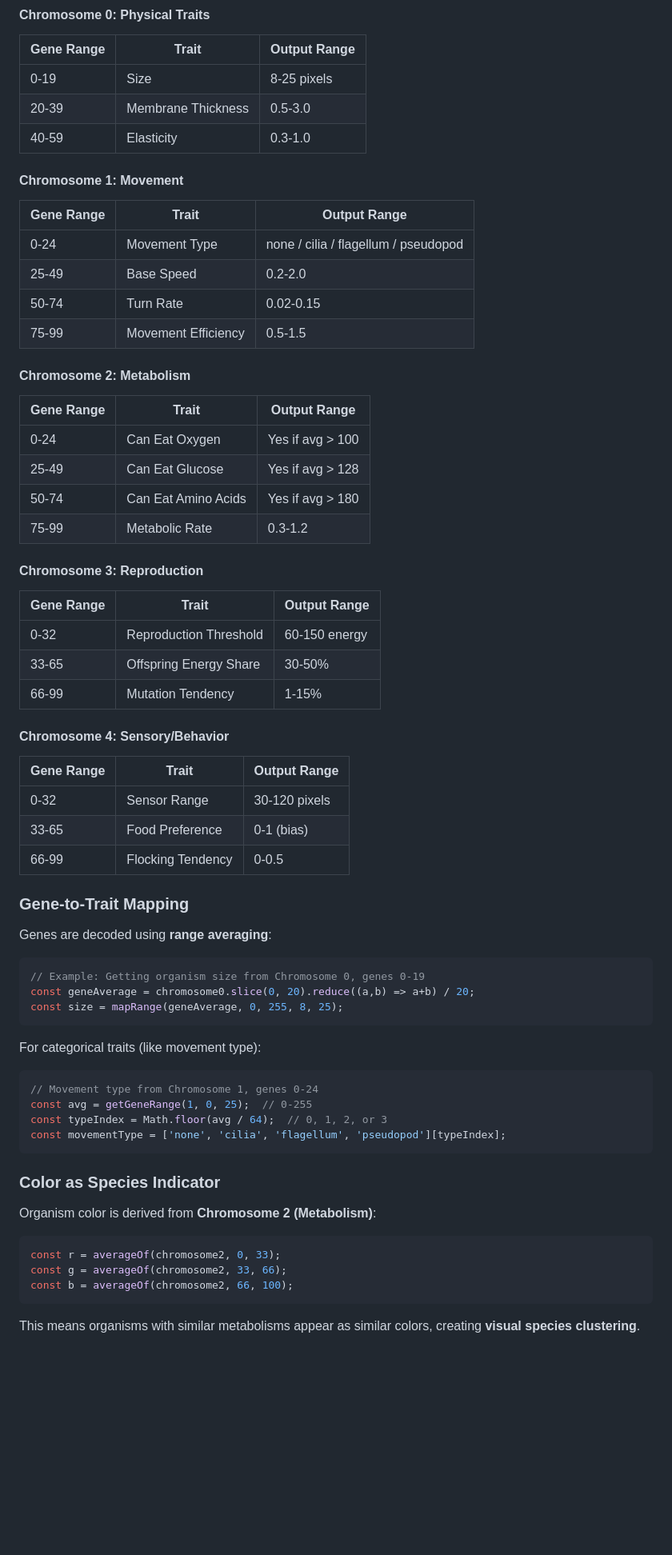
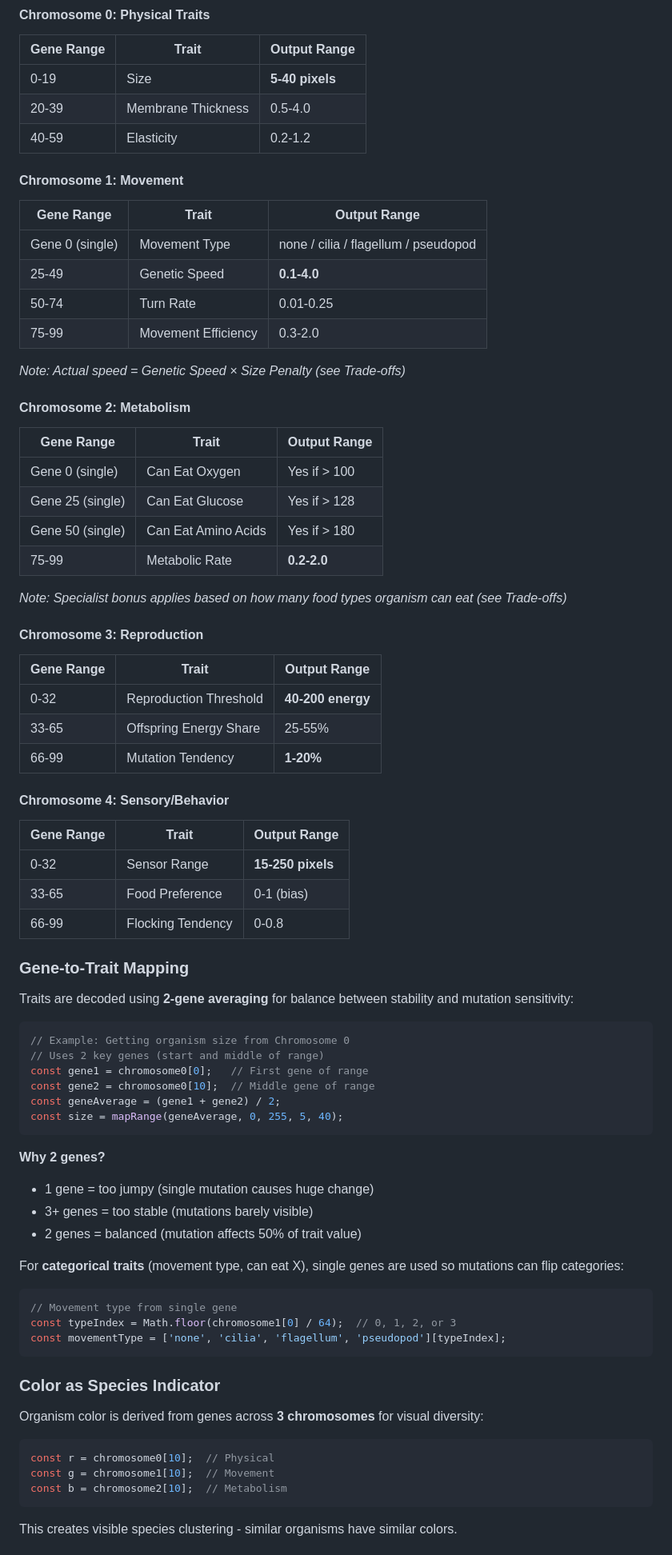
Before and after one commit to chris-redfield/life-of-game, a Markdown page: README.md, the part around the change printed below. Shown: that part at 80% size. Drawn GitHub-style; blank space fills up the shorter version.

````diff
--- a/README.md
+++ b/README.md
@@ -93,68 +97,79 @@ DNA
 #### Chromosome 0: Physical Traits
 | Gene Range | Trait | Output Range |
 |------------|-------|--------------|
-| 0-19 | Size | 8-25 pixels |
-| 20-39 | Membrane Thickness | 0.5-3.0 |
-| 40-59 | Elasticity | 0.3-1.0 |
+| 0-19 | Size | **5-40 pixels** |
+| 20-39 | Membrane Thickness | 0.5-4.0 |
+| 40-59 | Elasticity | 0.2-1.2 |
 
 #### Chromosome 1: Movement
 | Gene Range | Trait | Output Range |
 |------------|-------|--------------|
-| 0-24 | Movement Type | none / cilia / flagellum / pseudopod |
-| 25-49 | Base Speed | 0.2-2.0 |
-| 50-74 | Turn Rate | 0.02-0.15 |
-| 75-99 | Movement Efficiency | 0.5-1.5 |
+| Gene 0 (single) | Movement Type | none / cilia / flagellum / pseudopod |
+| 25-49 | Genetic Speed | **0.1-4.0** |
+| 50-74 | Turn Rate | 0.01-0.25 |
+| 75-99 | Movement Efficiency | 0.3-2.0 |
+
+*Note: Actual speed = Genetic Speed × Size Penalty (see Trade-offs)*
 
 #### Chromosome 2: Metabolism
 | Gene Range | Trait | Output Range |
 |------------|-------|--------------|
-| 0-24 | Can Eat Oxygen | Yes if avg > 100 |
-| 25-49 | Can Eat Glucose | Yes if avg > 128 |
-| 50-74 | Can Eat Amino Acids | Yes if avg > 180 |
-| 75-99 | Metabolic Rate | 0.3-1.2 |
+| Gene 0 (single) | Can Eat Oxygen | Yes if > 100 |
+| Gene 25 (single) | Can Eat Glucose | Yes if > 128 |
+| Gene 50 (single) | Can Eat Amino Acids | Yes if > 180 |
+| 75-99 | Metabolic Rate | **0.2-2.0** |
+
+*Note: Specialist bonus applies based on how many food types organism can eat (see Trade-offs)*
 
 #### Chromosome 3: Reproduction
 | Gene Range | Trait | Output Range |
 |------------|-------|--------------|
-| 0-32 | Reproduction Threshold | 60-150 energy |
-| 33-65 | Offspring Energy Share | 30-50% |
-| 66-99 | Mutation Tendency | 1-15% |
+| 0-32 | Reproduction Threshold | **40-200 energy** |
+| 33-65 | Offspring Energy Share | 25-55% |
+| 66-99 | Mutation Tendency | **1-20%** |
 
 #### Chromosome 4: Sensory/Behavior
 | Gene Range | Trait | Output Range |
 |------------|-------|--------------|
-| 0-32 | Sensor Range | 30-120 pixels |
+| 0-32 | Sensor Range | **15-250 pixels** |
 | 33-65 | Food Preference | 0-1 (bias) |
-| 66-99 | Flocking Tendency | 0-0.5 |
+| 66-99 | Flocking Tendency | 0-0.8 |
 
 ### Gene-to-Trait Mapping
 
-Genes are decoded using **range averaging**:
+Traits are decoded using **2-gene averaging** for balance between stability and mutation sensitivity:
 
 ```javascript
-// Example: Getting organism size from Chromosome 0, genes 0-19
-const geneAverage = chromosome0.slice(0, 20).reduce((a,b) => a+b) / 20;
-const size = mapRange(geneAverage, 0, 255, 8, 25);
+// Example: Getting organism size from Chromosome 0
+// Uses 2 key genes (start and middle of range)
+const gene1 = chromosome0[0];   // First gene of range
+const gene2 = chromosome0[10];  // Middle gene of range
+const geneAverage = (gene1 + gene2) / 2;
+const size = mapRange(geneAverage, 0, 255, 5, 40);
 ```
 
-For categorical traits (like movement type):
+**Why 2 genes?**
+- 1 gene = too jumpy (single mutation causes huge change)
+- 3+ genes = too stable (mutations barely visible)
+- 2 genes = balanced (mutation affects 50% of trait value)
+
+For **categorical traits** (movement type, can eat X), single genes are used so mutations can flip categories:
 
 ```javascript
-// Movement type from Chromosome 1, genes 0-24
-const avg = getGeneRange(1, 0, 25);  // 0-255
-const typeIndex = Math.floor(avg / 64);  // 0, 1, 2, or 3
+// Movement type from single gene
+const typeIndex = Math.floor(chromosome1[0] / 64);  // 0, 1, 2, or 3
 const movementType = ['none', 'cilia', 'flagellum', 'pseudopod'][typeIndex];
 ```
 
 ### Color as Species Indicator
 
-Organism color is derived from **Chromosome 2 (Metabolism)**:
+Organism color is derived from genes across **3 chromosomes** for visual diversity:
 
 ```javascript
-const r = averageOf(chromosome2, 0, 33);
-const g = averageOf(chromosome2, 33, 66);
-const b = averageOf(chromosome2, 66, 100);
+const r = chromosome0[10];  // Physical
+const g = chromosome1[10];  // Movement
+const b = chromosome2[10];  // Metabolism
 ```
 
-This means organisms with similar metabolisms appear as similar colors, creating **visual species clustering**.
+This creates visible species clustering - similar organisms have similar colors.
 
````
Also changed, not shown: other parts of README.md (+169 -35 lines).
